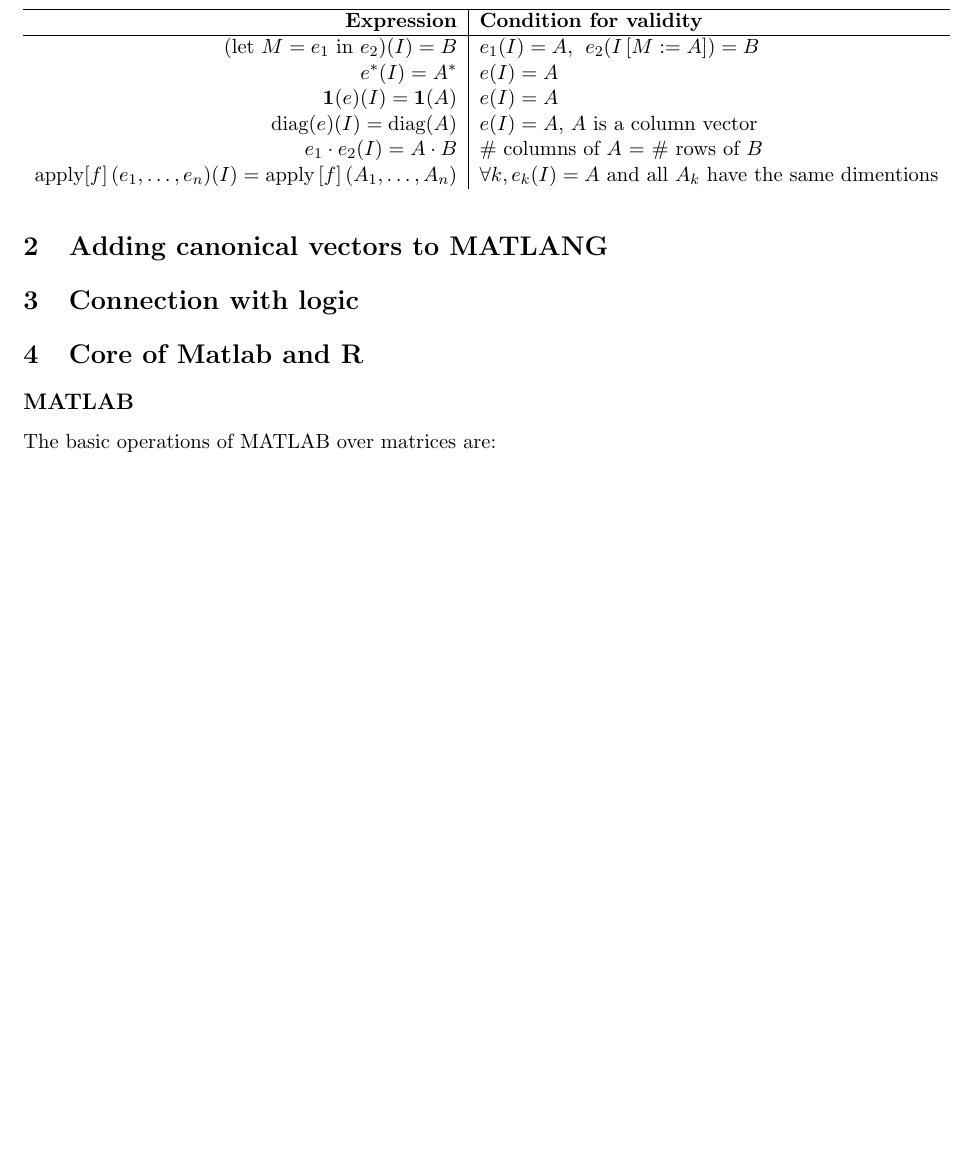
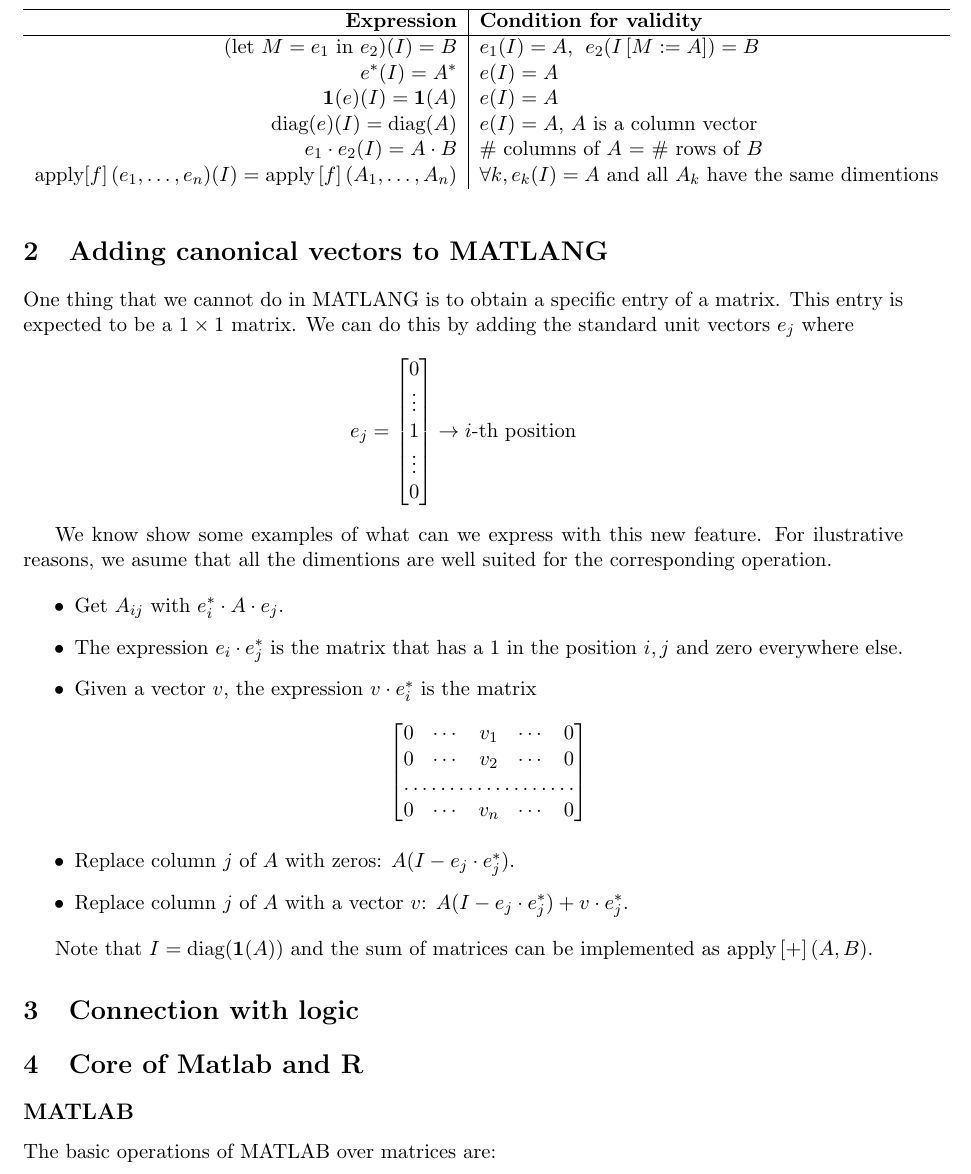
Before and after one commit to crivero1/matlang, a LaTeX document (notes/main/main.tex, which reads notes/sections/canonical_vectors.tex): part of page 2 of 4, cut so that both start at the same text, the shorter picture padded with empty space. Compiled offline with pdfLaTeX.

Commit message:
section of canonical vectors to matlang

```diff
--- a/notes/sections/canonical_vectors.tex
+++ b/notes/sections/canonical_vectors.tex
@@ -1,2 +1,34 @@
 \section{Adding canonical vectors to MATLANG}
+One thing that we cannot do in MATLANG is to obtain a specific entry of a matrix. This entry is expected to be a $1\times 1$ matrix. We can do this by adding the standard unit vectors $e_j$ where
+\[
+e_j=
+\begin{bmatrix}
+    0 \\
+    \vdots \\
+    1 \\
+    \vdots \\
+    0
+\end{bmatrix}
+\rightarrow i\text{-th position}
+\]
+
+We know show some examples of what can we express with this new feature. For ilustrative reasons, we asume that all the dimentions are well suited for the corresponding operation.
+
+\begin{itemize}
+	\item Get $A_{ij}$ with $e_i^*\cdot A\cdot e_j$.
+	\item The expression $e_i\cdot e_j^*$ is the matrix that has a $1$ in the position $i,j$ and zero everywhere else.
+	\item Given a vector $v$, the expression $v\cdot e_i^*$ is the matrix
+	\[
+\begin{bmatrix}
+    0 & \cdots & v_{1} & \cdots & 0 \\
+    0 & \cdots & v_{2} & \cdots & 0 \\
+    \hdotsfor{5} \\
+    0 & \cdots & v_{n} & \cdots & 0
+\end{bmatrix}
+\]
+	\item Replace column $j$ of $A$ with zeros: $A(I-e_j\cdot e_j^*)$.
+	\item Replace column $j$ of $A$ with a vector $v$: $A(I-e_j\cdot e_j^*) + v\cdot e_j^*$.
+\end{itemize}
+
+Note that $I=\text{diag}(\mathbf{1}(A))$ and the sum of matrices can be implemented as $\text{apply}\left[ + \right](A, B)$.
 \label{sec:canonical}
```
Also changed, not shown: notes/main/main.pdf.
